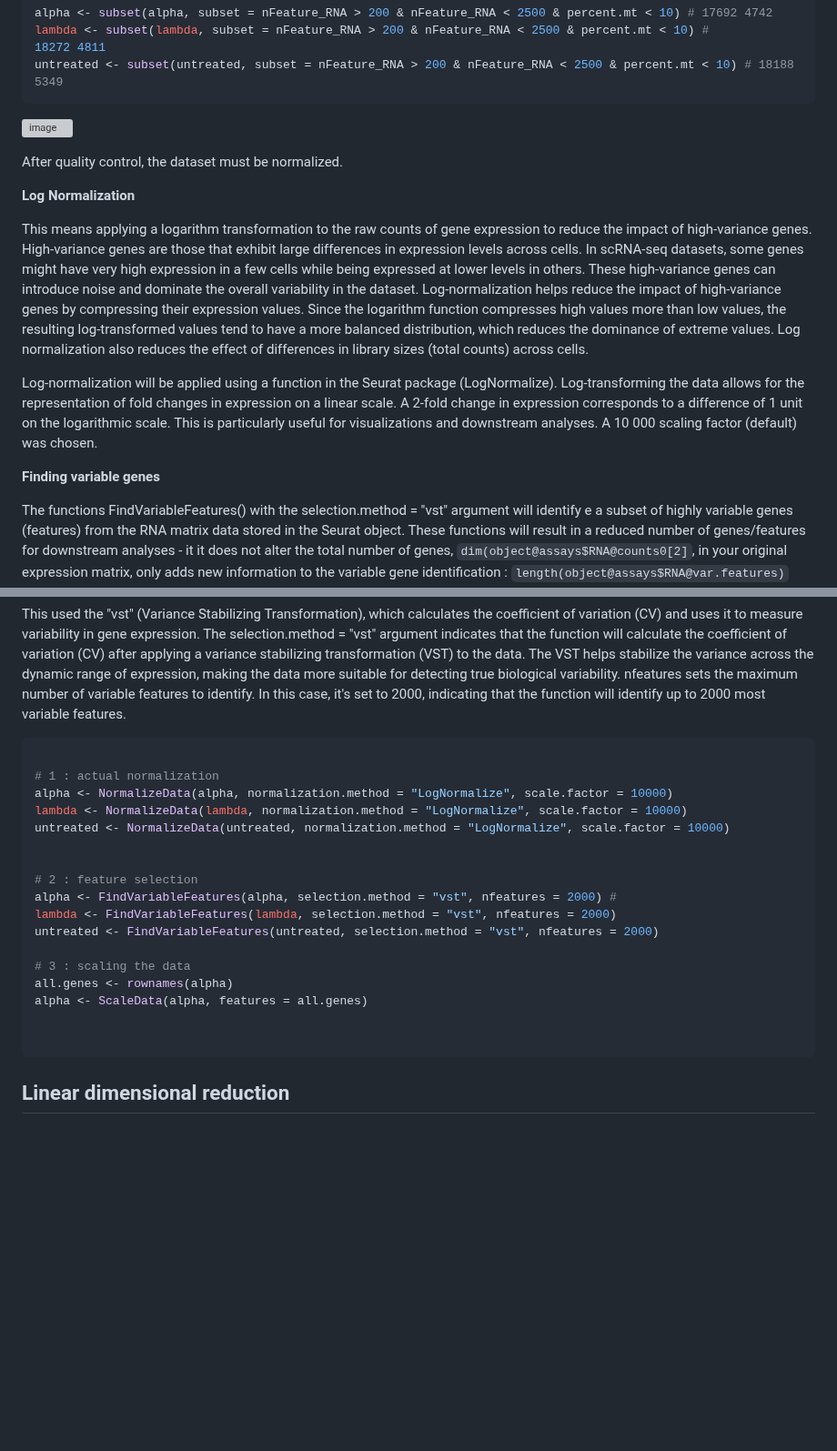
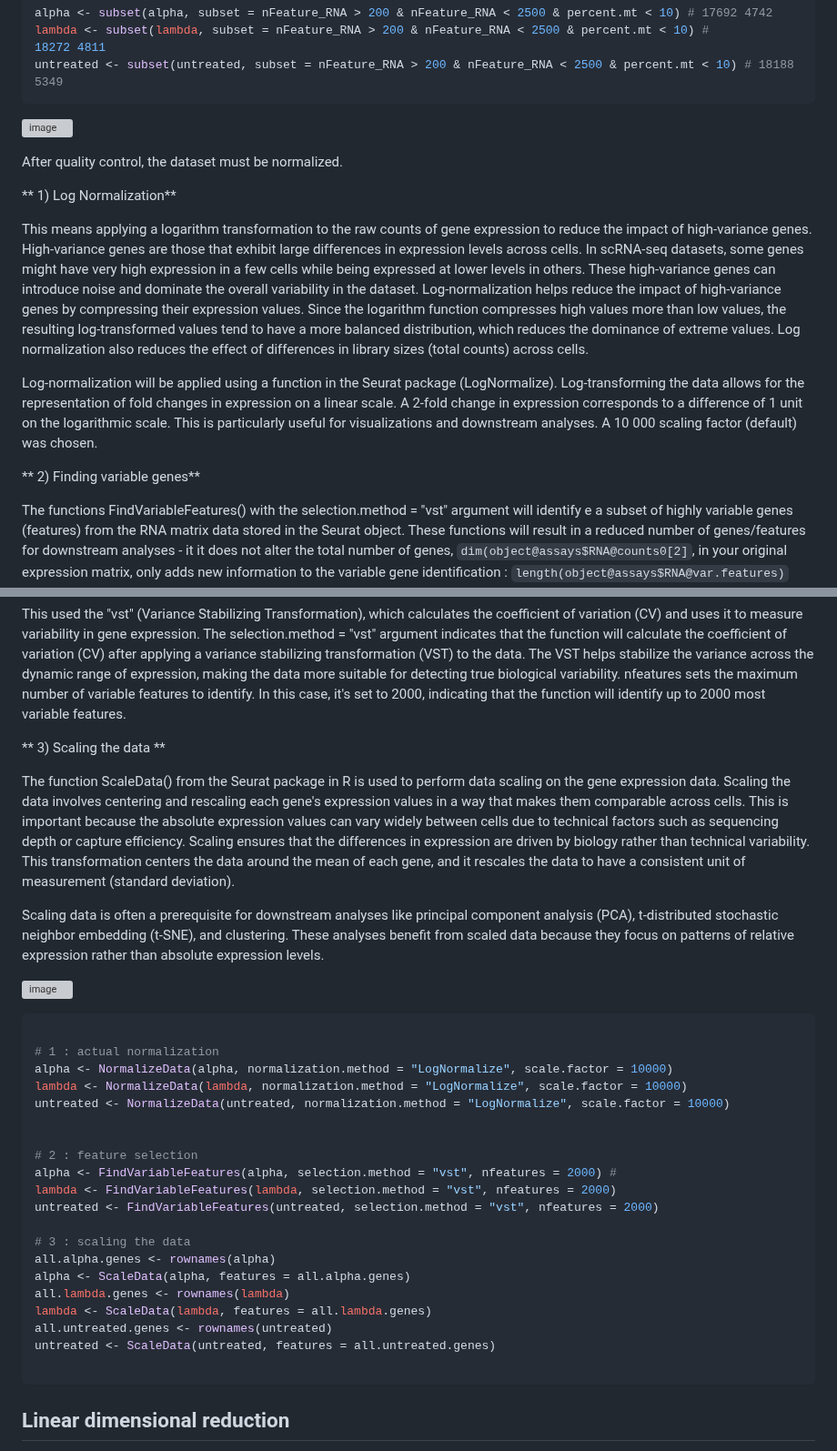
Before and after one commit to AlicenJoyHenning/honours_2023, a Markdown page: docs/04_seurat_tutorials/seurat_full.md, 2 parts joined by grey strips. Shown at 91% size. Rendered like a GitHub page; blank space fills up the shorter version; grey boxes are pictures that could not be loaded.

````diff
--- a/docs/04_seurat_tutorials/seurat_full.md
+++ b/docs/04_seurat_tutorials/seurat_full.md
@@ -81,19 +81,27 @@ untreated <- subset(untreated, subset = nFeature_RNA > 200 & nFeature_RNA < 2500
 
 After quality control, the dataset must be normalized.
 
-**Log Normalization**
+** 1) Log Normalization**
 
 This means applying a logarithm transformation to the raw counts of gene expression to reduce the impact of high-variance genes. High-variance genes are those that exhibit large differences in expression levels across cells. In scRNA-seq datasets, some genes might have very high expression in a few cells while being expressed at lower levels in others. These high-variance genes can introduce noise and dominate the overall variability in the dataset. Log-normalization helps reduce the impact of high-variance genes by compressing their expression values. Since the logarithm function compresses high values more than low values, the resulting log-transformed values tend to have a more balanced distribution, which reduces the dominance of extreme values. Log normalization also reduces the effect of differences in library sizes (total counts) across cells.
 
 Log-normalization will be applied using a function in the Seurat package (LogNormalize). Log-transforming the data allows for the representation of fold changes in expression on a linear scale. A 2-fold change in expression corresponds to a difference of 1 unit on the logarithmic scale. This is particularly useful for visualizations and downstream analyses. A 10 000 scaling factor (default) was chosen.
 
-**Finding variable genes**
+** 2) Finding variable genes**
 
 The functions FindVariableFeatures() with the selection.method = "vst" argument will identify e a subset of highly variable genes (features) from the RNA matrix data stored in the Seurat object. These functions will result in a reduced number of genes/features for downstream analyses - it it does not alter the total number of genes, ```dim(object@assays$RNA@counts0[2]```, in your original expression matrix, only adds new information to the variable gene identification : ```length(object@assays$RNA@var.features)```
 
 The function FindVariableFeatures() from the Seurat package in R is used to identify highly variable features (genes) in a dataset, essentially identifying the most informative genes that contribute to cell-to-cell variability. . Highly variable features is important because not all genes have the same level of biological variability across cells. Some genes are highly expressed and exhibit significant variation, while others have lower expression and variability. Identifying these highly variable features helps focus downstream analyses on genes that carry more biologically relevant information.
 
 This used the "vst" (Variance Stabilizing Transformation), which calculates the coefficient of variation (CV) and uses it to measure variability in gene expression. The selection.method = "vst" argument indicates that the function will calculate the coefficient of variation (CV) after applying a variance stabilizing transformation (VST) to the data. The VST helps stabilize the variance across the dynamic range of expression, making the data more suitable for detecting true biological variability. nfeatures sets the maximum number of variable features to identify. In this case, it's set to 2000, indicating that the function will identify up to 2000 most variable features.
+
+ ** 3) Scaling the data **
+
+The function ScaleData() from the Seurat package in R is used to perform data scaling on the gene expression data. Scaling the data involves centering and rescaling each gene's expression values in a way that makes them comparable across cells. This is important because the absolute expression values can vary widely between cells due to technical factors such as sequencing depth or capture efficiency. Scaling ensures that the differences in expression are driven by biology rather than technical variability. This transformation centers the data around the mean of each gene, and it rescales the data to have a consistent unit of measurement (standard deviation).
+
+Scaling data is often a prerequisite for downstream analyses like principal component analysis (PCA), t-distributed stochastic neighbor embedding (t-SNE), and clustering. These analyses benefit from scaled data because they focus on patterns of relative expression rather than absolute expression levels.
+
+![image]("")
 
 ```R
 
@@ -109,11 +117,16 @@ lambda <- FindVariableFeatures(lambda, selection.method = "vst", nfeatures = 200
 untreated <- FindVariableFeatures(untreated, selection.method = "vst", nfeatures = 2000)
 
 # 3 : scaling the data
-all.genes <- rownames(alpha)
-alpha <- ScaleData(alpha, features = all.genes)
+all.alpha.genes <- rownames(alpha)
+alpha <- ScaleData(alpha, features = all.alpha.genes)
+all.lambda.genes <- rownames(lambda)
+lambda <- ScaleData(lambda, features = all.lambda.genes)
+all.untreated.genes <- rownames(untreated)
+untreated <- ScaleData(untreated, features = all.untreated.genes)
+
+```
 
 
-```
 
 ## Linear dimensional reduction
 
````
Also changed, not shown: other parts of docs/04_seurat_tutorials/seurat_full.md (+1 -1 lines).
